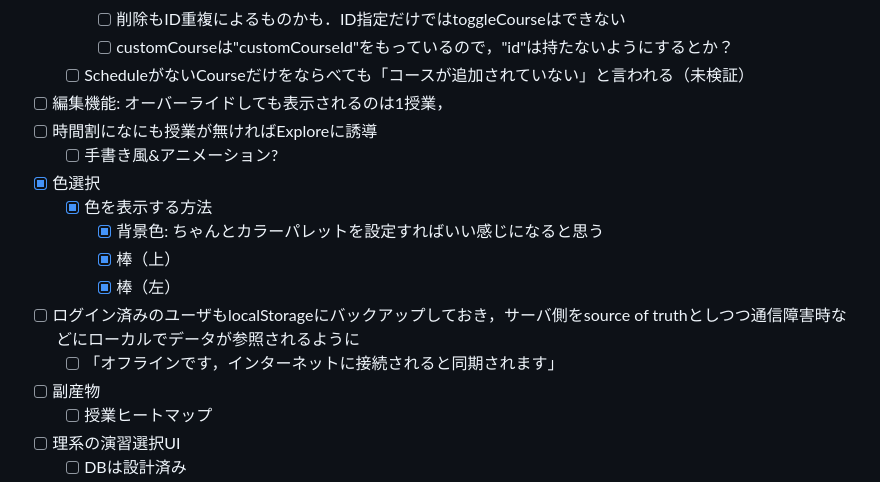
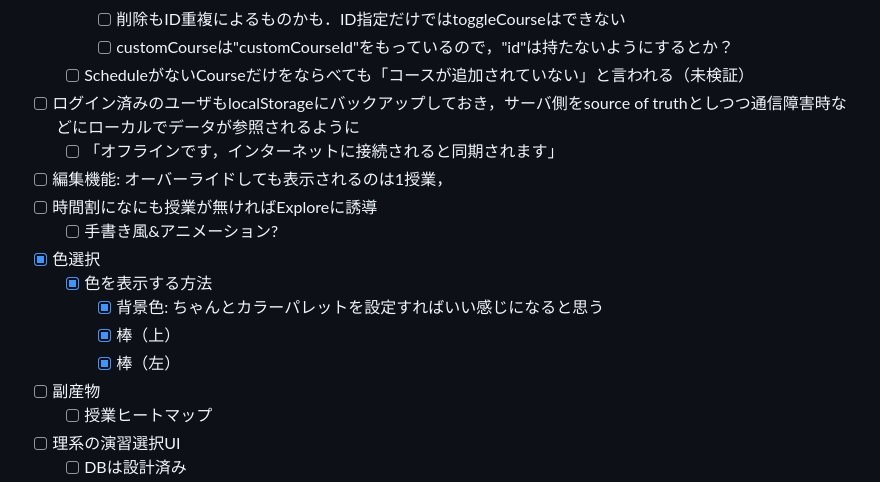
Before and after one commit to ItsukiKigoshi/timetable.icu, a Markdown page: README.md, the part around the change. Drawn GitHub-style.

```diff
--- a/README.md
+++ b/README.md
@@ -157,6 +157,8 @@ ICU生の時間割・履修登録ツールの決定版
     - [ ] 削除もID重複によるものかも．ID指定だけではtoggleCourseはできない
     - [ ] customCourseは"customCourseId"をもっているので，"id"は持たないようにするとか？
   - [ ] ScheduleがないCourseだけをならべても「コースが追加されていない」と言われる（未検証）
+- [ ] ログイン済みのユーザもlocalStorageにバックアップしておき，サーバ側をsource of truthとしつつ通信障害時などにローカルでデータが参照されるように
+  - [ ] 「オフラインです，インターネットに接続されると同期されます」
 - [ ] 編集機能: オーバーライドしても表示されるのは1授業，
 - [ ] 時間割になにも授業が無ければExploreに誘導
   - [ ] 手書き風&アニメーション?
@@ -165,8 +167,6 @@ ICU生の時間割・履修登録ツールの決定版
     - [x] 背景色: ちゃんとカラーパレットを設定すればいい感じになると思う
     - [x] 棒（上）
     - [x] 棒（左）
-- [ ] ログイン済みのユーザもlocalStorageにバックアップしておき，サーバ側をsource of truthとしつつ通信障害時などにローカルでデータが参照されるように
-  - [ ] 「オフラインです，インターネットに接続されると同期されます」
 - [ ] 副産物
   - [ ] 授業ヒートマップ
 - [ ] 理系の演習選択UI
```
